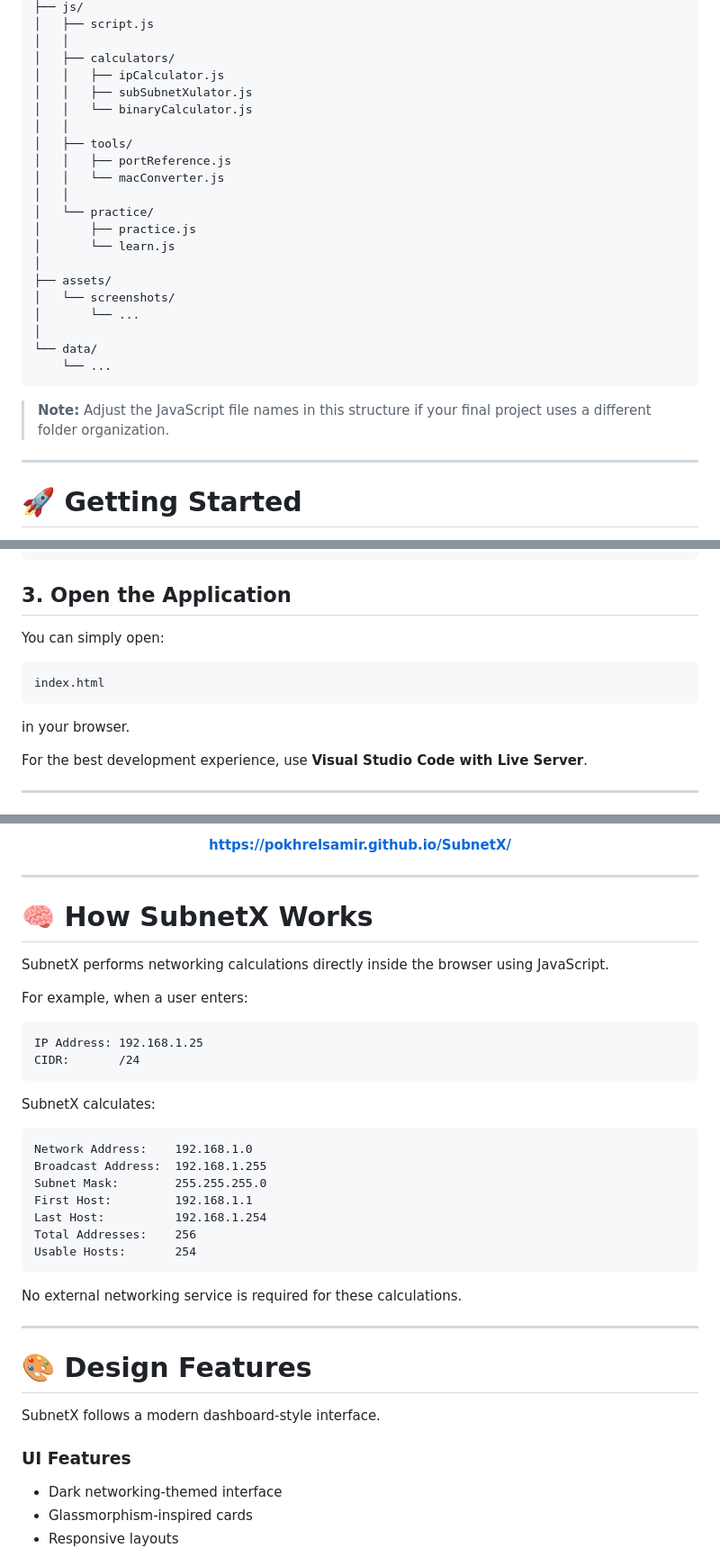
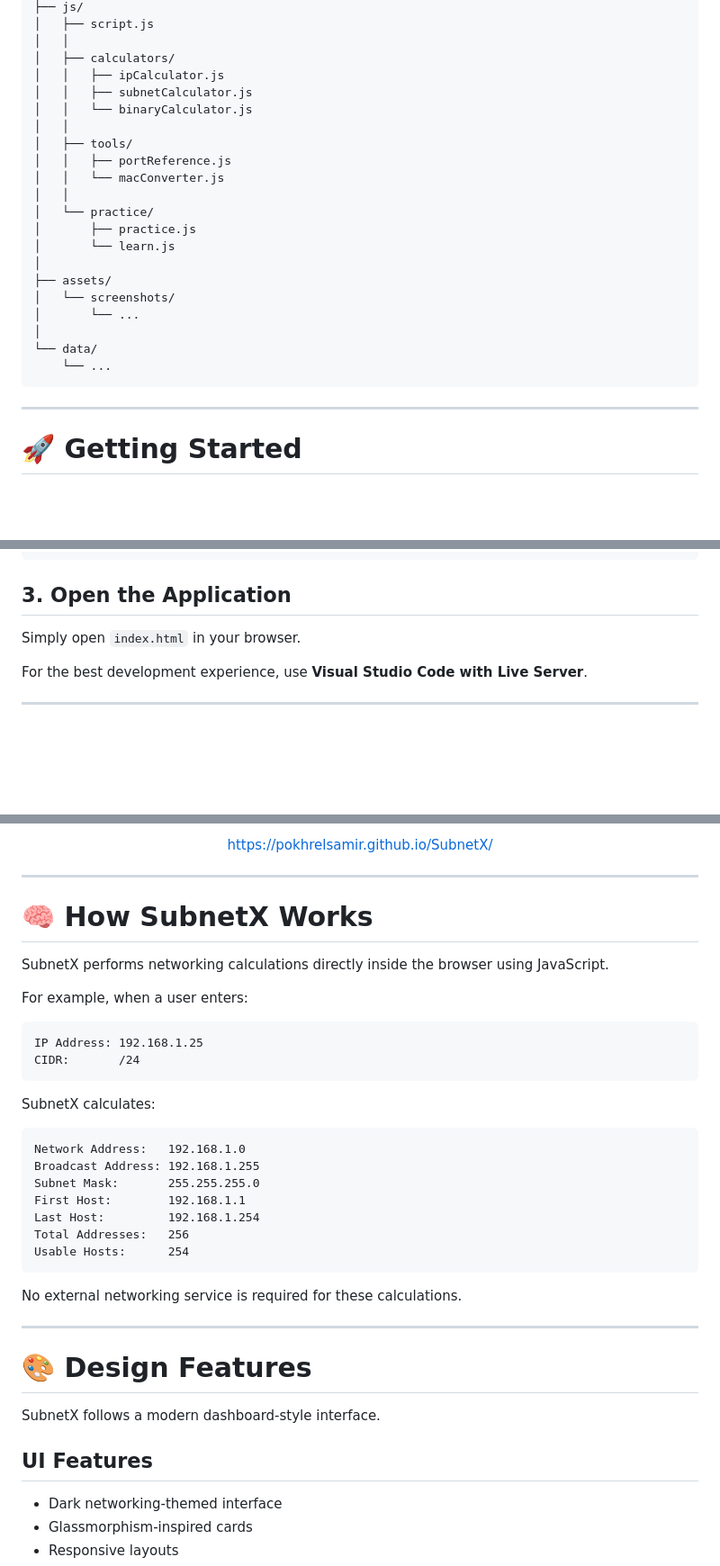
Before and after one commit to pokhrelsamir/SubnetX, a Markdown page: README.md, 3 parts joined by grey strips. Shown at 90% size. Drawn GitHub-style; blank space fills up the shorter version.

Commit message:
Best README.md File Commit

````diff
--- a/README.md
+++ b/README.md
@@ -508,7 +445,7 @@ SubnetX/
 │   │
 │   ├── calculators/
 │   │   ├── ipCalculator.js
-│   │   ├── subSubnetXulator.js
+│   │   ├── subnetCalculator.js
 │   │   └── binaryCalculator.js
 │   │
 │   ├── tools/
@@ -526,8 +463,6 @@ SubnetX/
 └── data/
     └── ...
 ```
-
-> **Note:** Adjust the JavaScript file names in this structure if your final project uses a different folder organization.
 
 ---
 
@@ -547,13 +482,7 @@ cd SubnetX
 
 ## 3. Open the Application
 
-You can simply open:
-
-```text
-index.html
-```
-
-in your browser.
+Simply open `index.html` in your browser.
 
 For the best development experience, use **Visual Studio Code with Live Server**.
 
@@ -586,7 +512,7 @@ Try the fully deployed SubnetX application:
 
 <br><br>
 
-**https://pokhrelsamir.github.io/SubnetX/**
+[https://pokhrelsamir.github.io/SubnetX/](https://pokhrelsamir.github.io/SubnetX/)
 
 </div>
 
@@ -606,13 +532,13 @@ CIDR:       /24
 SubnetX calculates:
 
 ```text
-Network Address:    192.168.1.0
-Broadcast Address:  192.168.1.255
-Subnet Mask:        255.255.255.0
-First Host:         192.168.1.1
-Last Host:          192.168.1.254
-Total Addresses:    256
-Usable Hosts:       254
+Network Address:   192.168.1.0
+Broadcast Address: 192.168.1.255
+Subnet Mask:       255.255.255.0
+First Host:        192.168.1.1
+Last Host:         192.168.1.254
+Total Addresses:   256
+Usable Hosts:      254
 ```
 
 No external networking service is required for these calculations.
@@ -623,7 +549,7 @@ No external networking service is required for these calculations.
 
 SubnetX follows a modern dashboard-style interface.
 
-### UI Features
+## UI Features
 
 * Dark networking-themed interface
 * Glassmorphism-inspired cards
````
Also changed, not shown: other parts of README.md (+44 -129 lines).
